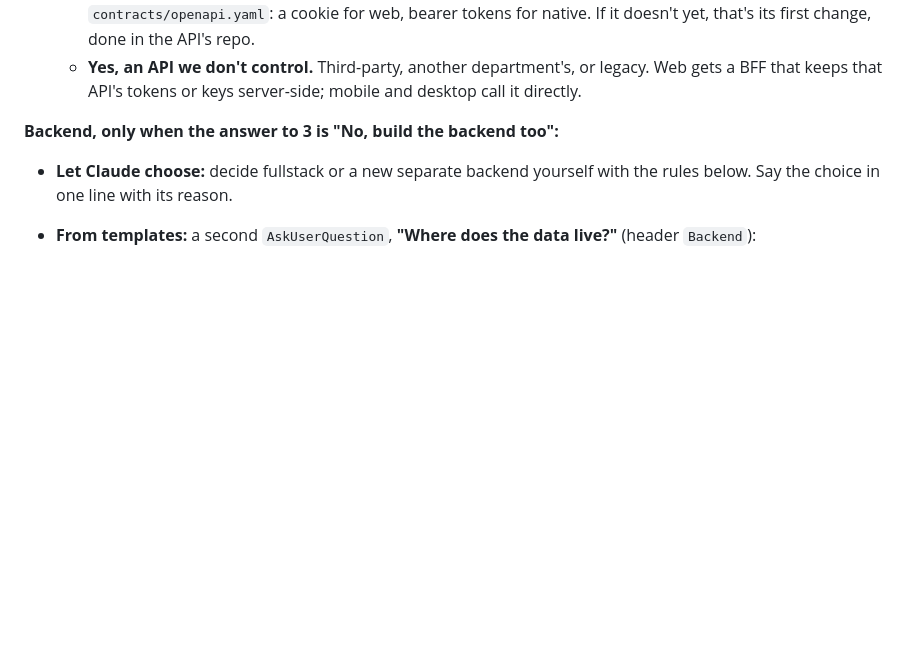
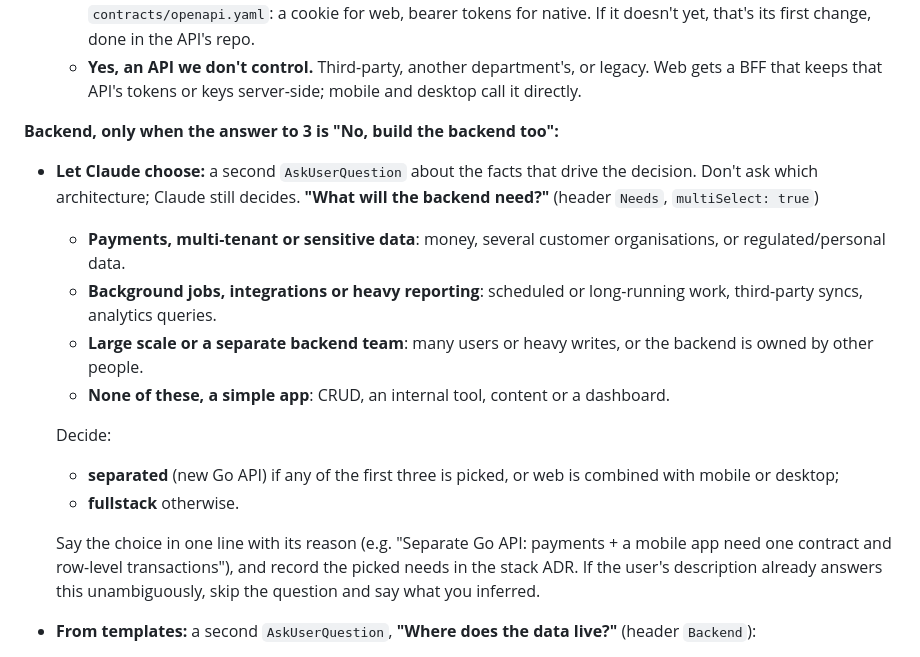
Before and after one commit to tammai/ai-sdlc, a Markdown page: skills/setup/SKILL.md, the part around the change. Rendered like a GitHub page; blank space fills up the shorter version.

```diff
--- a/skills/setup/SKILL.md
+++ b/skills/setup/SKILL.md
@@ -64,7 +64,18 @@ Then:
    - **Yes, an API we don't control.** Third-party, another department's, or legacy. Web gets a BFF that keeps that API's tokens or keys server-side; mobile and desktop call it directly.
 
 **Backend, only when the answer to 3 is "No, build the backend too":**
-- **Let Claude choose:** decide fullstack or a new separate backend yourself with the rules below. Say the choice in one line with its reason.
+- **Let Claude choose:** a second `AskUserQuestion` about the facts that drive the decision. Don't ask which architecture; Claude still decides.
+  **"What will the backend need?"** (header `Needs`, `multiSelect: true`)
+  - **Payments, multi-tenant or sensitive data**: money, several customer organisations, or regulated/personal data.
+  - **Background jobs, integrations or heavy reporting**: scheduled or long-running work, third-party syncs, analytics queries.
+  - **Large scale or a separate backend team**: many users or heavy writes, or the backend is owned by other people.
+  - **None of these, a simple app**: CRUD, an internal tool, content or a dashboard.
+
+  Decide:
+  - **separated** (new Go API) if any of the first three is picked, or web is combined with mobile or desktop;
+  - **fullstack** otherwise.
+
+  Say the choice in one line with its reason (e.g. "Separate Go API: payments + a mobile app need one contract and row-level transactions"), and record the picked needs in the stack ADR. If the user's description already answers this unambiguously, skip the question and say what you inferred.
 - **From templates:** a second `AskUserQuestion`, **"Where does the data live?"** (header `Backend`):
   - **Fullstack (one app).** The Cloudflare app (Workers + D1/KV/R2) is the web app and the API. CRUD, internal tools, content, dashboards; one team. Mobile/desktop call its `/api`; desktop-only = local-first Tauri (Rust + SQLite).
   - **New separate backend.** A Go API (OpenAPI contract-first, Postgres, hosted on AWS/GCP/DO/any VPS) owns accounts and sessions for every client. The web SPA reaches it through a passthrough Worker on its own origin (no BFF). For several clients, transactional domains, jobs, heavy reporting, or a separate frontend team.
```
Also changed, not shown: CHANGELOG.md (+5 -0 lines), README.md (+1 -1 lines).
